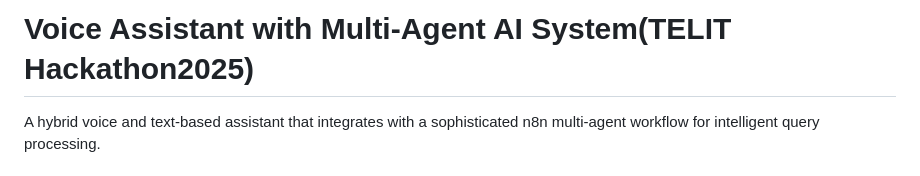
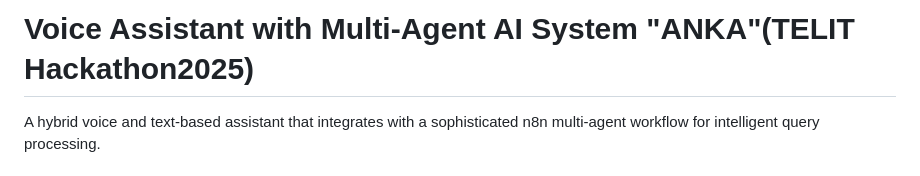
Before and after one commit to FewchX/hackaton2025, a Markdown page: README.md, the part around the change. GitHub-like rendering.

```diff
--- a/README.md
+++ b/README.md
@@ -1,4 +1,4 @@
-# Voice Assistant with Multi-Agent AI System(TELIT Hackathon2025)
+# Voice Assistant with Multi-Agent AI System "ANKA"(TELIT Hackathon2025)
 
 A hybrid voice and text-based assistant that integrates with a sophisticated n8n multi-agent workflow for intelligent query processing.
 
```
